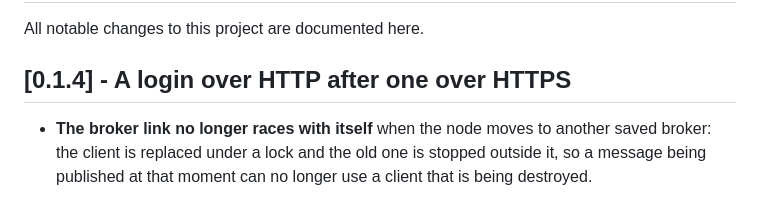
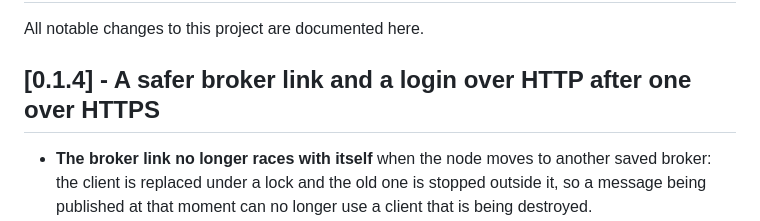
Before and after one commit to JuanenRac/ARMOR-HMI, a Markdown page: CHANGELOG.md, the part around the change. Drawn GitHub-style.

Commit message:
Changelog: the heading of the open version says what it holds now

```diff
--- a/CHANGELOG.md
+++ b/CHANGELOG.md
@@ -2,7 +2,7 @@
 
 All notable changes to this project are documented here.
 
-## [0.1.4] - A login over HTTP after one over HTTPS
+## [0.1.4] - A safer broker link and a login over HTTP after one over HTTPS
 
 - **The broker link no longer races with itself** when the node moves to another saved broker: the client is replaced under a lock and the old one is stopped outside it, so a message being published at that moment can no longer use a client that is being destroyed.
 - **The panel's help** (*Firmware and log*) describes the firmware slots and their switch, the copy of the log, in the seven languages.
```
